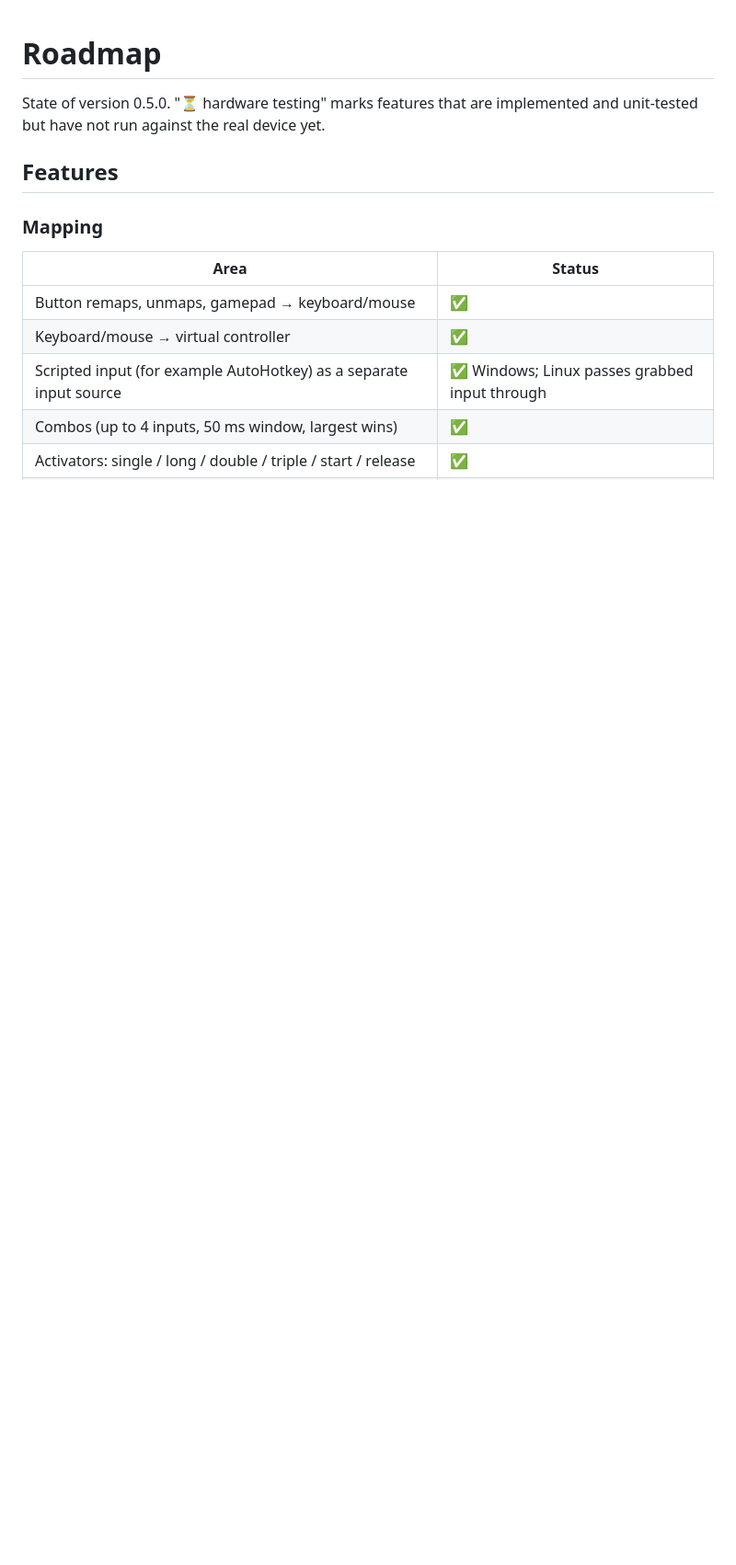
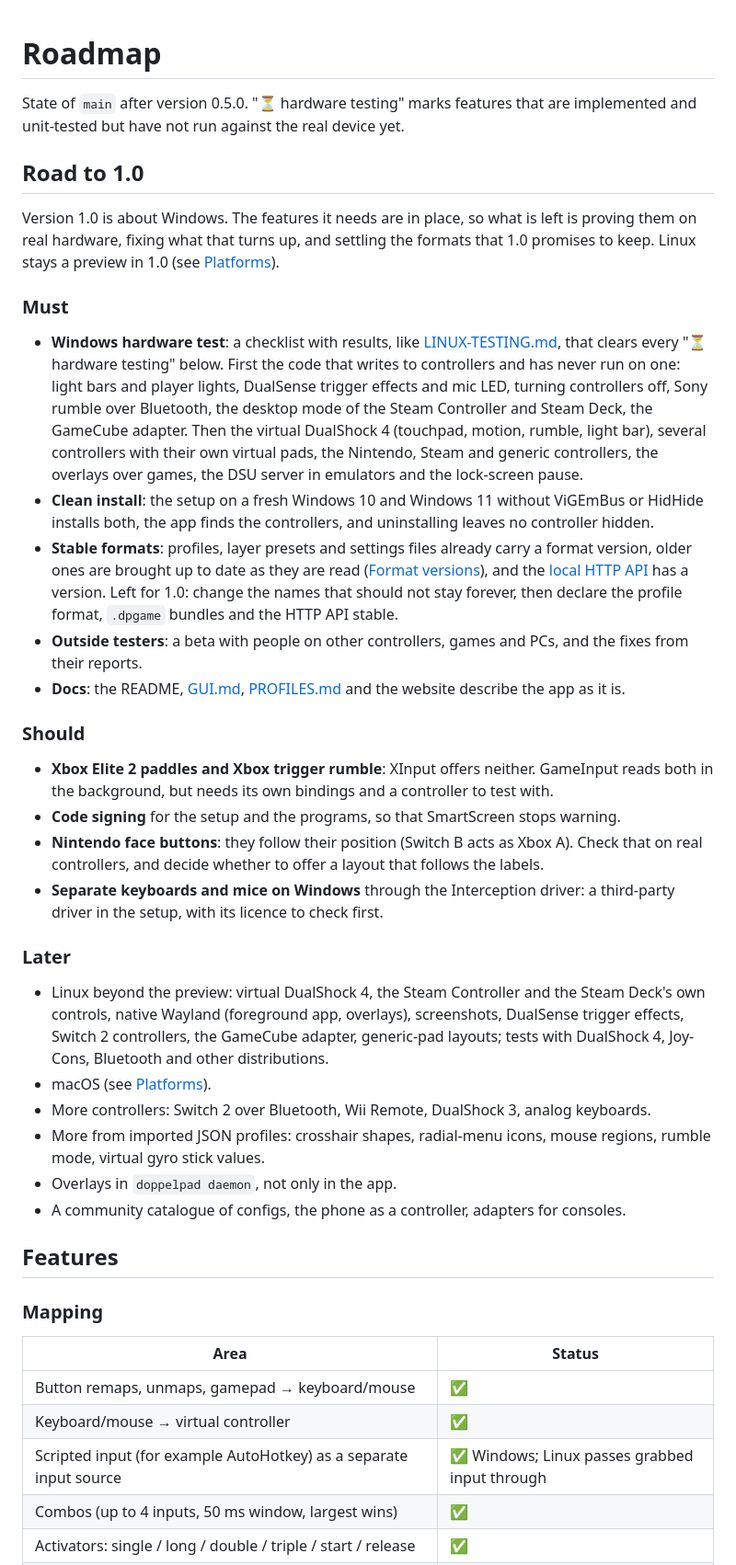
Before and after one commit to doppelpad/doppelpad, a Markdown page: docs/ROADMAP.md, the part around one of its changes. Shown at 92% size. Rendered like a GitHub page; blank space fills up the shorter version.

Commit message:
Add the road to 1.0 to the roadmap
What 1.0 must, should and can leave for later, the Linux rows that the last
commits made out of date, and the update from 0.4.0 to 0.5.0 that worked. The
README's status points at it.

Co-Authored-By: Claude Opus 5.5 <noreply@anthropic.com>

```diff
--- a/docs/ROADMAP.md
+++ b/docs/ROADMAP.md
@@ -1,7 +1,59 @@
 # Roadmap
 
-State of version 0.5.0. "⏳ hardware testing" marks features that are implemented and
-unit-tested but have not run against the real device yet.
+State of `main` after version 0.5.0. "⏳ hardware testing" marks features that are
+implemented and unit-tested but have not run against the real device yet.
+
+## Road to 1.0
+
+Version 1.0 is about Windows. The features it needs are in place, so what is left is proving
+them on real hardware, fixing what that turns up, and settling the formats that 1.0 promises
+to keep. Linux stays a preview in 1.0 (see [Platforms](#platforms)).
+
+### Must
+
+- **Windows hardware test**: a checklist with results, like [LINUX-TESTING.md](LINUX-TESTING.md),
+  that clears every "⏳ hardware testing" below. First the code that writes to controllers and
+  has never run on one: light bars and player lights, DualSense trigger effects and mic LED,
+  turning controllers off, Sony rumble over Bluetooth, the desktop mode of the Steam
+  Controller and Steam Deck, the GameCube adapter. Then the virtual DualShock 4 (touchpad,
+  motion, rumble, light bar), several controllers with their own virtual pads, the Nintendo,
+  Steam and generic controllers, the overlays over games, the DSU server in emulators and the
+  lock-screen pause.
+- **Clean install**: the setup on a fresh Windows 10 and Windows 11 without ViGEmBus or
+  HidHide installs both, the app finds the controllers, and uninstalling leaves no controller
+  hidden.
+- **Stable formats**: profiles, layer presets and settings files already carry a format
+  version, older ones are brought up to date as they are read
+  ([Format versions](PROFILES.md#format-versions)), and the [local HTTP API](API.md) has a
+  version. Left for 1.0: change the names that should not stay forever, then declare the
+  profile format, `.dpgame` bundles and the HTTP API stable.
+- **Outside testers**: a beta with people on other controllers, games and PCs, and the fixes
+  from their reports.
+- **Docs**: the README, [GUI.md](GUI.md), [PROFILES.md](PROFILES.md) and the website describe
+  the app as it is.
+
+### Should
+
+- **Xbox Elite 2 paddles and Xbox trigger rumble**: XInput offers neither. GameInput reads both
+  in the background, but needs its own bindings and a controller to test with.
+- **Code signing** for the setup and the programs, so that SmartScreen stops warning.
+- **Nintendo face buttons**: they follow their position (Switch B acts as Xbox A). Check that
+  on real controllers, and decide whether to offer a layout that follows the labels.
+- **Separate keyboards and mice on Windows** through the Interception driver: a third-party
+  driver in the setup, with its licence to check first.
+
+### Later
+
+- Linux beyond the preview: virtual DualShock 4, the Steam Controller and the Steam Deck's own
+  controls, native Wayland (foreground app, overlays), screenshots, DualSense trigger effects,
+  Switch 2 controllers, the GameCube adapter, generic-pad layouts; tests with DualShock 4,
+  Joy-Cons, Bluetooth and other distributions.
+- macOS (see [Platforms](#platforms)).
+- More controllers: Switch 2 over Bluetooth, Wii Remote, DualShock 3, analog keyboards.
+- More from imported JSON profiles: crosshair shapes, radial-menu icons, mouse regions, rumble
+  mode, virtual gyro stick values.
+- Overlays in `doppelpad daemon`, not only in the app.
+- A community catalogue of configs, the phone as a controller, adapters for consoles.
 
 ## Features
 
```
Also changed, not shown: other parts of docs/ROADMAP.md (+5 -5 lines), README.md (+6 -5 lines).
